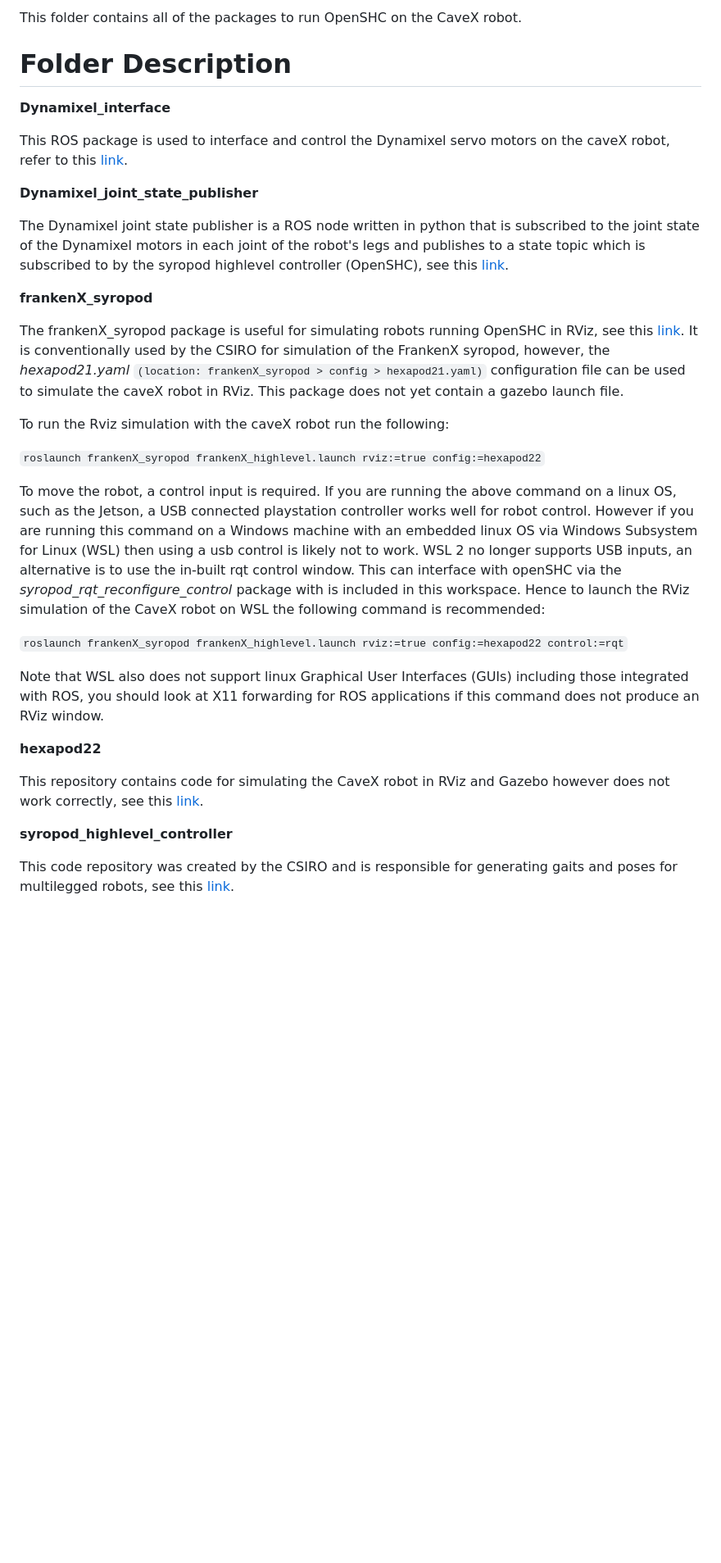
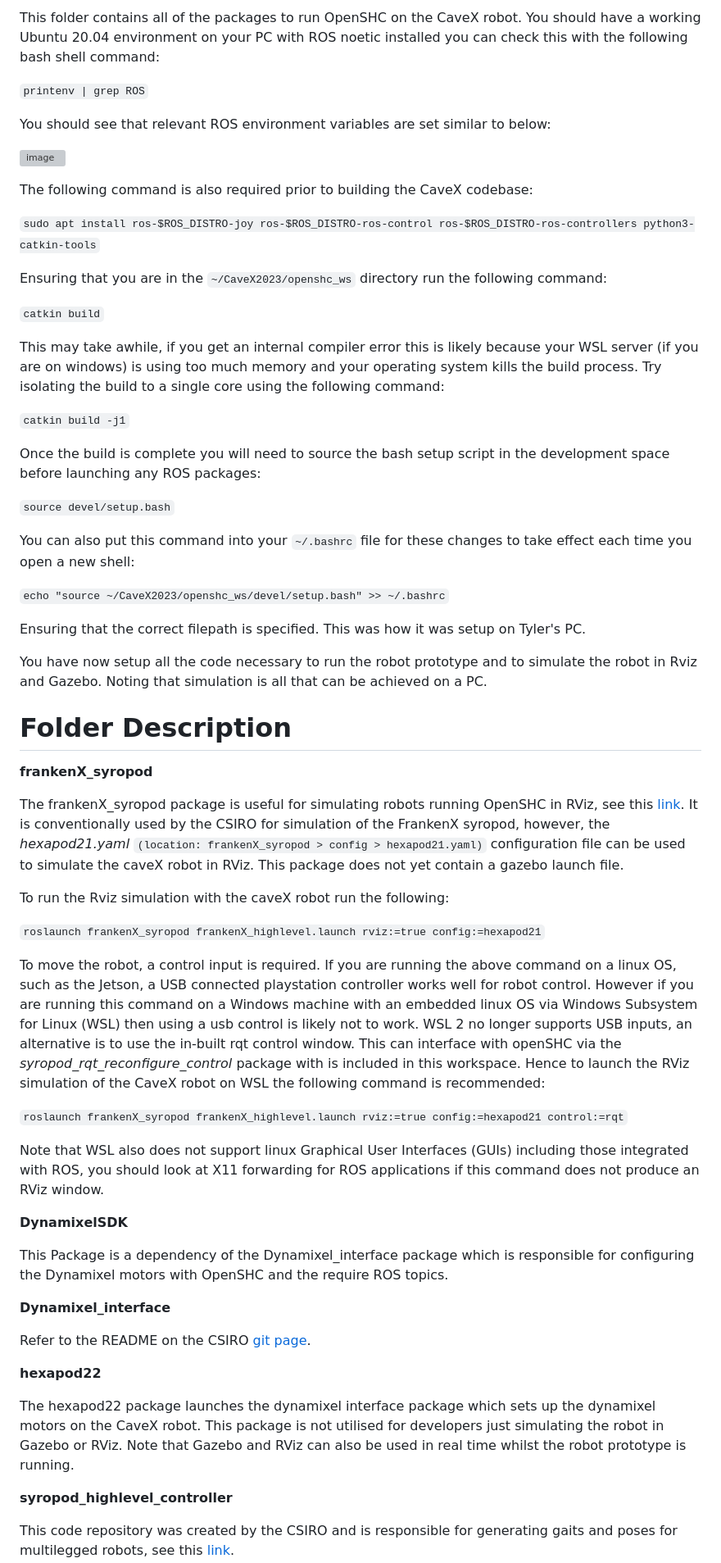
Before and after one commit to CaveX/CaveX2023, a Markdown page: openshc_ws/src/README.md, the part around one of its changes. Shown at 82% size. Rendered like a GitHub page; blank space fills up the shorter version; grey boxes are pictures that could not be loaded.

```diff
--- a/openshc_ws/src/README.md
+++ b/openshc_ws/src/README.md
@@ -1,14 +1,36 @@
-This folder contains all of the packages to run OpenSHC on the CaveX robot.
+This folder contains all of the packages to run OpenSHC on the CaveX robot. You should have a working Ubuntu 20.04 environment on your PC with ROS noetic installed you can check this with the following bash shell command:
+
+`printenv | grep ROS`
+
+You should see that relevant ROS environment variables are set similar to below:
+
+![image](https://github.com/CaveX/CaveX2023/assets/110513531/7b53529a-c058-436b-9fb8-12e9dfe2ae9b)
+
+The following command is also required prior to building the CaveX codebase:
+
+`sudo apt install ros-$ROS_DISTRO-joy ros-$ROS_DISTRO-ros-control ros-$ROS_DISTRO-ros-controllers python3-catkin-tools`
+
+Ensuring that you are in the `~/CaveX2023/openshc_ws` directory run the following command:
+
+`catkin build`
+
+This may take awhile, if you get an internal compiler error this is likely because your WSL server (if you are on windows) is using too much memory and your operating system kills the build process. Try isolating the build to a single core using the following command:
+
+`catkin build -j1`
+
+Once the build is complete you will need to source the bash setup script in the development space before launching any ROS packages:
+
+`source devel/setup.bash`
+
+You can also put this command into your `~/.bashrc` file for these changes to take effect each time you open a new shell:
+
+`echo "source ~/CaveX2023/openshc_ws/devel/setup.bash" >> ~/.bashrc`
+
+Ensuring that the correct filepath is specified. This was how it was setup on Tyler's PC.
+
+You have now setup all the code necessary to run the robot prototype and to simulate the robot in Rviz and Gazebo. Noting that simulation is all that can be achieved on a PC.
 
 # Folder Description
-**Dynamixel_interface**
-
-This ROS package is used to interface and control the Dynamixel servo motors on the caveX robot, refer to this [link](https://github.com/csiro-robotics/dynamixel_interface).
-
-**Dynamixel_joint_state_publisher**
-
-The Dynamixel joint state publisher is a ROS node written in python that is subscribed to the joint state of the Dynamixel motors in each joint of the robot's legs and publishes to a state topic which is subscribed to by the syropod highlevel controller (OpenSHC), see this [link](https://github.com/csiro-robotics/dynamixel_joint_state_publisher).
-
 **frankenX_syropod**
 
 The frankenX_syropod package is useful for simulating robots running OpenSHC in RViz, see this [link](https://github.com/csiro-robotics/frankenX_syropod/tree/master).
@@ -17,17 +39,25 @@ This package does not yet contain a gazebo launch file.
 
 To run the Rviz simulation with the caveX robot run the following:
 
-`roslaunch frankenX_syropod frankenX_highlevel.launch rviz:=true config:=hexapod22`
+`roslaunch frankenX_syropod frankenX_highlevel.launch rviz:=true config:=hexapod21`
 
 To move the robot, a control input is required. If you are running the above command on a linux OS, such as the Jetson, a USB connected playstation controller works well for robot control. However if you are running this command on a Windows machine with an embedded linux OS via Windows Subsystem for Linux (WSL) then using a usb control is likely not to work. WSL 2 no longer supports USB inputs, an alternative is to use the in-built rqt control window. This can interface with openSHC via the *syropod_rqt_reconfigure_control* package with is included in this workspace. Hence to launch the RViz simulation of the CaveX robot on WSL the following command  is recommended:
 
-`roslaunch frankenX_syropod frankenX_highlevel.launch rviz:=true config:=hexapod22 control:=rqt`
+`roslaunch frankenX_syropod frankenX_highlevel.launch rviz:=true config:=hexapod21 control:=rqt`
 
 Note that WSL also does not support linux Graphical User Interfaces (GUIs) including those integrated with ROS, you should look at X11 forwarding for ROS applications if this command does not produce an RViz window.
 
+**DynamixelSDK**
+
+This Package is a dependency of the Dynamixel_interface package which is responsible for configuring the Dynamixel motors with OpenSHC and the require ROS topics.
+
+**Dynamixel_interface**
+
+Refer to the README on the CSIRO [git page](https://github.com/csiro-robotics/dynamixel_interface).
+
 **hexapod22**
 
-This repository contains code for simulating the CaveX robot in RViz and Gazebo however does not work correctly, see this [link](https://github.com/CaveX/hexapod22/blob/main/README.md).
+The hexapod22 package launches the dynamixel interface package which sets up the dynamixel motors on the CaveX robot. This package is not utilised for developers just simulating the robot in Gazebo or RViz. Note that Gazebo and RViz can also be used in real time whilst the robot prototype is running.
 
 **syropod_highlevel_controller**
 
```
Also changed, not shown: other parts of openshc_ws/src/README.md (+14 -0 lines).
